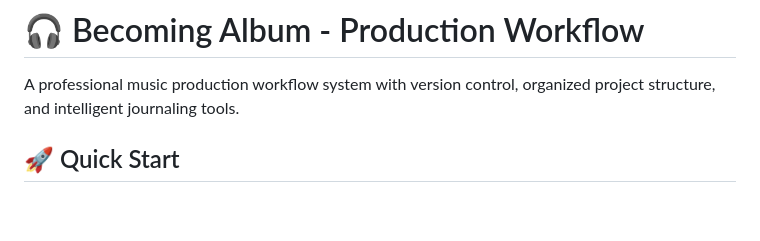
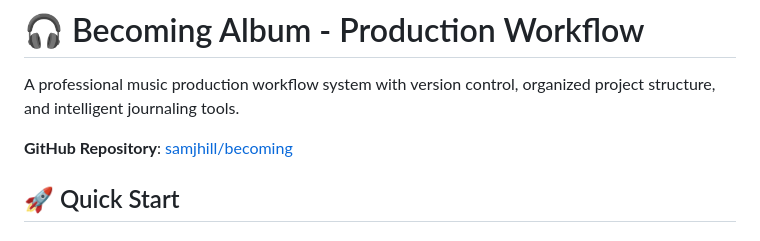
Before and after one commit to samjhill/becoming, a Markdown page: README.md, the part around the change. Drawn GitHub-style; blank space fills up the shorter version.

Commit message:
docs: add GitHub repository link to README

```diff
--- a/README.md
+++ b/README.md
@@ -1,6 +1,8 @@
 # 🎧 Becoming Album - Production Workflow
 
 A professional music production workflow system with version control, organized project structure, and intelligent journaling tools.
+
+**GitHub Repository**: [samjhill/becoming](https://github.com/samjhill/becoming)
 
 ## 🚀 Quick Start
 
```
